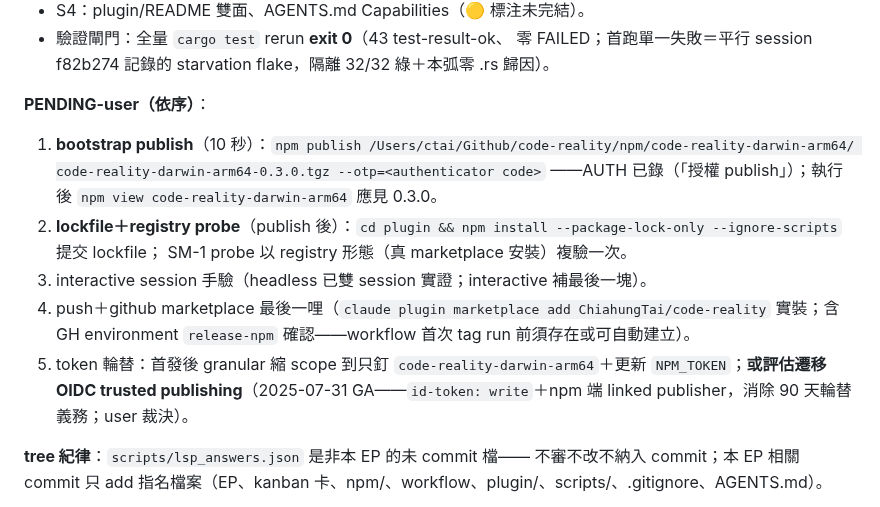
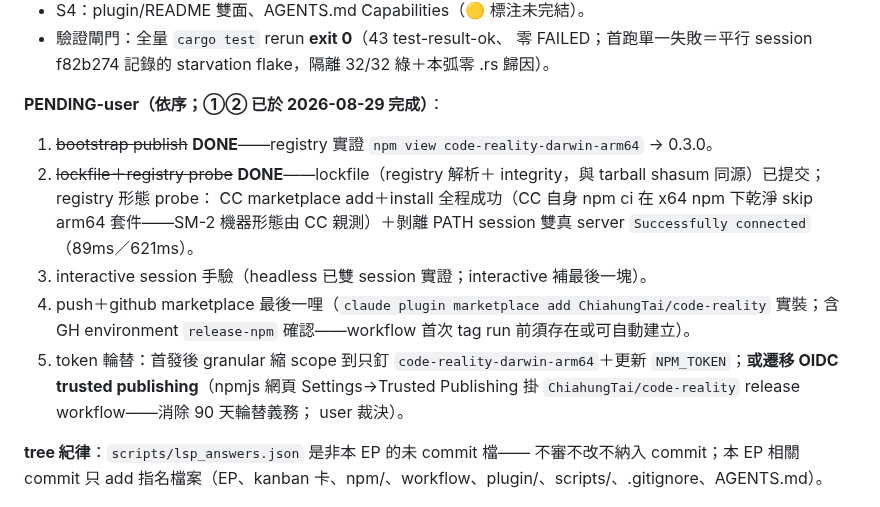
Before and after one commit to ChiahungTai/code-reality, a Markdown page: ai-analysis/execution-plans/ep-npm-embedded-face.md, the part around the change. GitHub-like rendering.

Commit message:
docs(ep): npm-embedded-face settlement update — publish + registry probe done
Co-Authored-By: Claude Code <noreply@anthropic.com>

```diff
--- a/ai-analysis/execution-plans/ep-npm-embedded-face.md
+++ b/ai-analysis/execution-plans/ep-npm-embedded-face.md
@@ -508,24 +508,24 @@ exit 127
   零 FAILED；首跑單一失敗＝平行 session f82b274 記錄的 starvation
   flake，隔離 32/32 綠＋本弧零 .rs 歸因）。
 
-**PENDING-user（依序）**：
-1. **bootstrap publish**（10 秒）：`npm publish
-   /Users/ctai/Github/code-reality/npm/code-reality-darwin-arm64/
-   code-reality-darwin-arm64-0.3.0.tgz --otp=<authenticator code>`
-   ——AUTH 已錄（「授權 publish」）；執行後 `npm view
-   code-reality-darwin-arm64` 應見 0.3.0。
-2. **lockfile＋registry probe**（publish 後）：`cd plugin && npm
-   install --package-lock-only --ignore-scripts` 提交 lockfile；
-   SM-1 probe 以 registry 形態（真 marketplace 安裝）複驗一次。
+**PENDING-user（依序；①② 已於 2026-08-29 完成）**：
+1. ~~bootstrap publish~~ **DONE**——registry 實證 `npm view
+   code-reality-darwin-arm64` → 0.3.0。
+2. ~~lockfile＋registry probe~~ **DONE**——lockfile（registry 解析＋
+   integrity，與 tarball shasum 同源）已提交；registry 形態 probe：
+   CC marketplace add＋install 全程成功（CC 自身 npm ci 在 x64 npm
+   下乾淨 skip arm64 套件——SM-2 機器形態由 CC 親測）＋剝離 PATH
+   session 雙真 server `Successfully connected`（89ms／621ms）。
 3. interactive session 手驗（headless 已雙 session 實證；interactive
    補最後一塊）。
 4. push＋github marketplace 最後一哩（`claude plugin marketplace add
    ChiahungTai/code-reality` 實裝；含 GH environment `release-npm`
    確認——workflow 首次 tag run 前須存在或可自動建立）。
 5. token 輪替：首發後 granular 縮 scope 到只釘
-   `code-reality-darwin-arm64`＋更新 `NPM_TOKEN`；**或評估遷移 OIDC
-   trusted publishing**（2025-07-31 GA——`id-token: write`＋npm 端
-   linked publisher，消除 90 天輪替義務；user 裁決）。
+   `code-reality-darwin-arm64`＋更新 `NPM_TOKEN`；**或遷移 OIDC
+   trusted publishing**（npmjs 網頁 Settings→Trusted Publishing 掛
+   `ChiahungTai/code-reality` release workflow——消除 90 天輪替義務；
+   user 裁決）。
 
 **tree 紀律**：`scripts/lsp_answers.json` 是非本 EP 的未 commit 檔——
 不審不改不納入 commit；本 EP 相關 commit 只 add 指名檔案（EP、kanban
```
